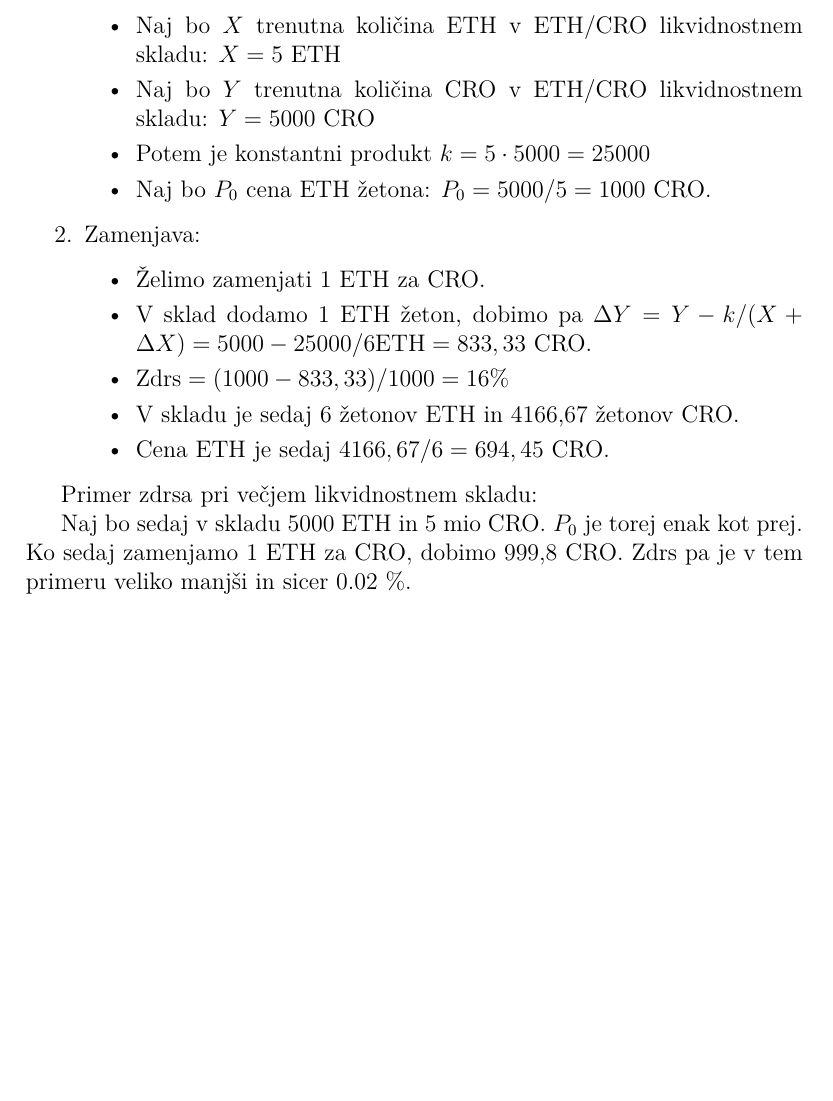
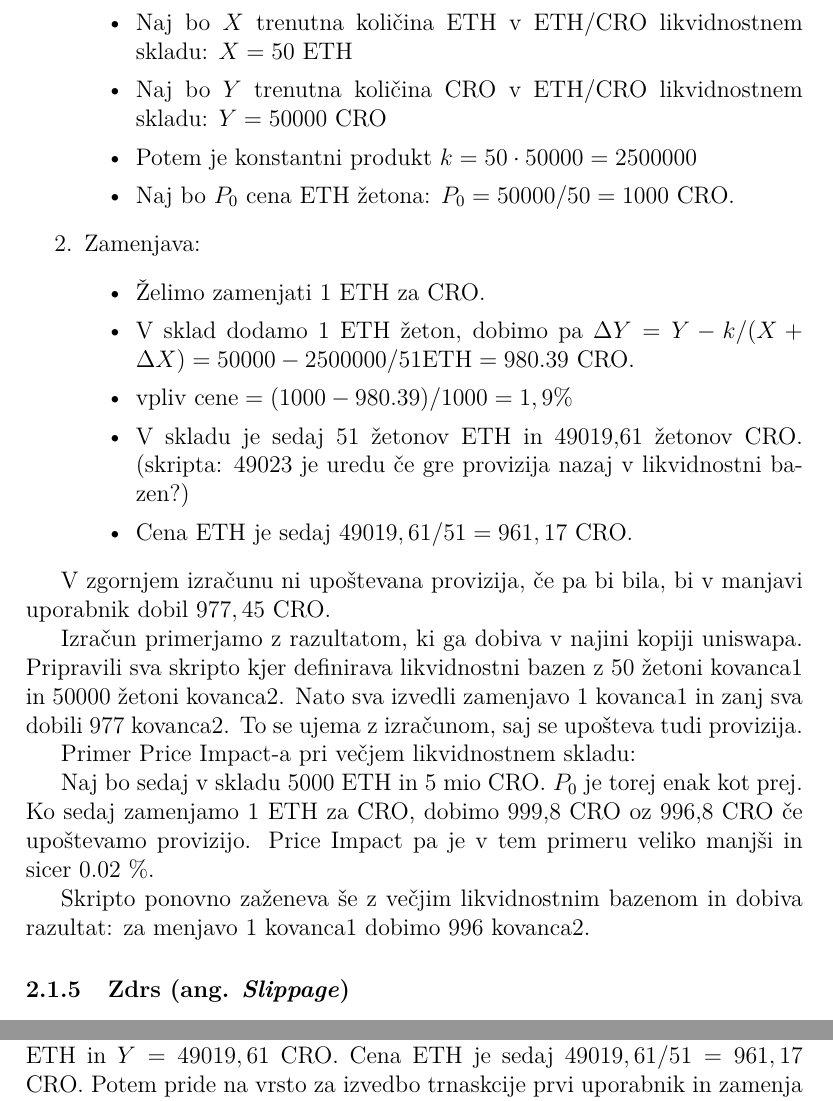
Before and after one commit to spela-1/Analiza-razlicnih-modelov-trgovanja-na-decentraliziranih-borzah, a LaTeX document (Porocilo.tex): part of page 4 of 6 before the commit and two parts of pages 4 and 5 of 7 after it, the two joined at a grey line, cut so that both start at the same text, the shorter picture padded with empty space. Compiled offline with pdfLaTeX.

Commit message:
Slippage, Price Impact

```diff
--- a/Porocilo.tex
+++ b/Porocilo.tex
@@ -110,22 +105,29 @@ Primer zamenjave z izračunom zdrsa (manjši likvidnostni sklad):
 \begin{enumerate}
     \item Pred zamenjavo:
     \begin{itemize}
-        \item Naj bo $X$ trenutna količina ETH v ETH/CRO likvidnostnem skladu: $X = 5$ ETH
-        \item Naj bo $Y$ trenutna količina CRO v ETH/CRO likvidnostnem skladu: $Y = 5000$ CRO
-        \item Potem je konstantni produkt $k = 5 \cdot 5000 = 25000$
-        \item Naj bo $P_0$ cena ETH žetona: $P_0 = 5000/5 = 1000$ CRO.
+        \item Naj bo $X$ trenutna količina ETH v ETH/CRO likvidnostnem skladu: $X = 50$ ETH
+        \item Naj bo $Y$ trenutna količina CRO v ETH/CRO likvidnostnem skladu: $Y = 50 000$ CRO
+        \item Potem je konstantni produkt $k = 50 \cdot 50 000 = 2 500 000$
+        \item Naj bo $P_0$ cena ETH žetona: $P_0 = 50000/50 = 1000$ CRO.
     \end{itemize}
     \item Zamenjava:
     \begin{itemize}
         \item Želimo zamenjati 1 ETH za CRO.
-        \item V sklad dodamo 1 ETH žeton, dobimo pa $\Delta Y = Y - k/(X+\Delta X) = 5000 - 25000/{6 \text{ETH}} = 833,33$ CRO.
-        \item $\text{Zdrs} = (1000 - 833,33)/1000 =  16 \%  $
-        \item V skladu je sedaj 6 žetonov ETH in 4166,67 žetonov CRO.
-        \item Cena ETH je sedaj $4166,67/6 = 694,45$ CRO.
+        \item V sklad dodamo 1 ETH žeton, dobimo pa $\Delta Y = Y - k/(X+\Delta X) = 50 000 - 2 500 000/{51 \text{ETH}} = 980.39$ CRO.
+        \item $\text{vpliv cene} = (1000 - 980.39)/1000 =  1,9 \%  $
+        \item V skladu je sedaj 51 žetonov ETH in 49019,61 žetonov CRO.   (skripta:  49023 je uredu če gre provizija nazaj v likvidnostni bazen?)
+        \item Cena ETH je sedaj $49019,61/51 = 961,17$ CRO.
     \end{itemize}
 \end{enumerate}
 
-Primer zdrsa pri večjem likvidnostnem skladu:
+V zgornjem izračunu ni upoštevana provizija, če pa bi bila, bi v manjavi uporabnik dobil $977,45$ CRO.
 
-Naj bo sedaj v skladu 5000 ETH in 5 mio CRO. $P_0$ je torej enak kot prej. Ko sedaj zamenjamo 1 ETH za CRO, dobimo 999,8 CRO. Zdrs pa je v tem primeru veliko manjši in sicer 0.02 \%.
+Izračun primerjamo z razultatom, ki ga dobiva v najini kopiji uniswapa. Pripravili sva skripto kjer definirava likvidnostni bazen z 50 žetoni kovanca1 in 50000 žetoni kovanca2. Nato sva izvedli zamenjavo 1 kovanca1 in zanj sva dobili 977 kovanca2. To se ujema z izračunom, saj se upošteva tudi provizija.
 
+Primer Price Impact-a pri večjem likvidnostnem skladu:
+
+Naj bo sedaj v skladu 5000 ETH in 5 mio CRO. $P_0$ je torej enak kot prej. Ko sedaj zamenjamo 1 ETH za CRO, dobimo 999,8 CRO oz 996,8 CRO če upoštevamo provizijo. Price Impact pa je v tem primeru veliko manjši in sicer 0.02 \%.
+
+Skripto ponovno zaženeva še z večjim likvidnostnim bazenom in dobiva razultat: za menjavo 1 kovanca1 dobimo 996 kovanca2.
+
+\subsubsection{Zdrs (ang. \textit{Slippage})}
@@ -132,3 +142,8 @@ Naj bo sedaj v skladu 5000 ETH in 5 mio CRO. $P_0$ je torej enak kot prej. Ko se
+\medskip
+
+Vrnimo se k prejšnjem primeru. Denimo, da želimo narediti zamenjavo 1 ETH žetona, ko je v likvidnostnem skladu $X = 50$ ETH in $Y = 50 000$ CRO. Nek drug uporabnik je bil za izvedbo transakcije pripravljen plačati več, zato on prvi izvede zamenjavo prav tako 1 ETH za CRO. Kot smo izračunali zgoraj je po njegovi zamenjavi stanje v likvidnostnem skaldu enako $X = 51$ ETH in $Y = 49019,61$ CRO. Cena ETH je sedaj $49019,61/51 = 961,17$ CRO. Potem pride na vrsto za izvedbo trnaskcije prvi uporabnik in zamenja 1 ETH za 942,68 CRO po novi ceni. Za 1 ETH dobi 37,71 CRO manj kot drug uporabnik.
+Zdrs je razlika v ceni po kateri pričakujemo, da bomo kupili žetone, in po kateri potem dejansko kupimo. V tem primeru je to $1000 - 961,17 = 38.83$.
+Če pa izvedemo isti scenarij v primeru z večjim likvidnostnim skladom je zdrs le $0,4$ in za enako menjavo dobi prvi uporabnik le 0,4 CRO manj od drugega drugega uporabnika.
 
 \subsection{Uniswap V3}
 
```
Also changed, not shown: Porocilo.pdf, Porocilo.tex (19 more changed lines).
